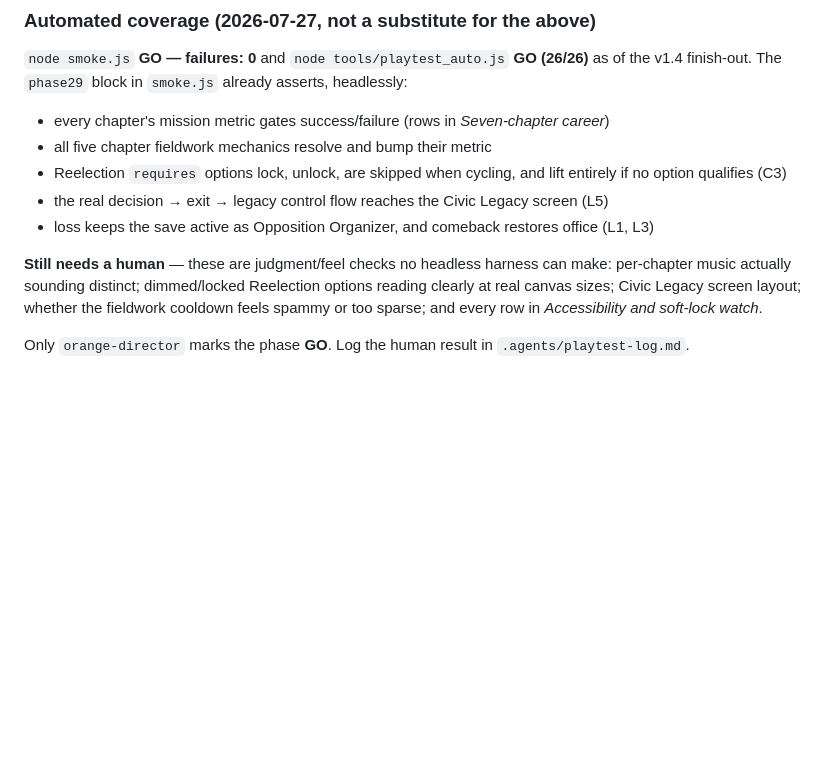
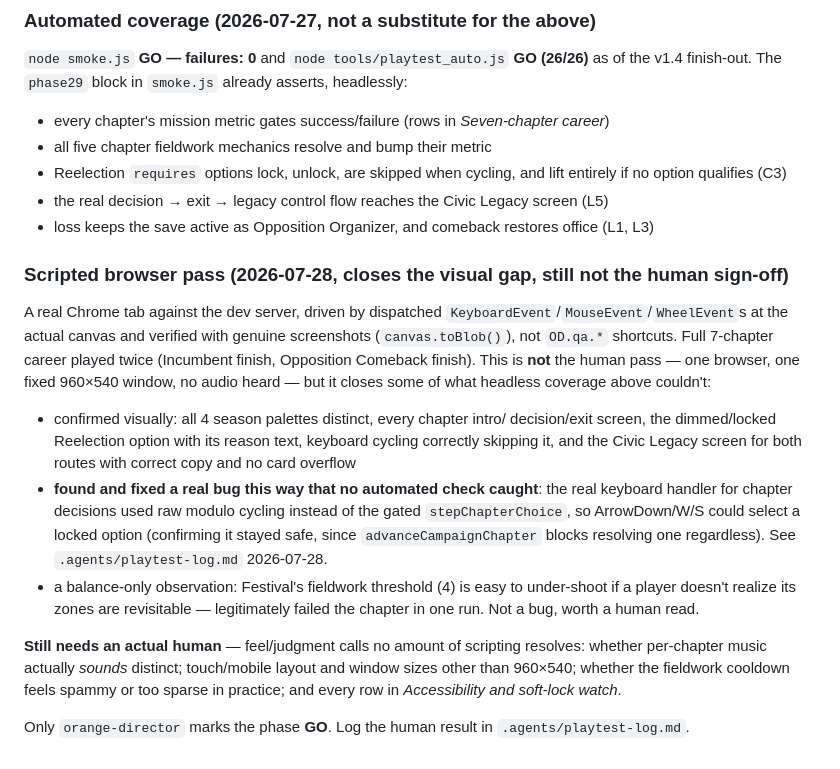
Before and after one commit to johnschettini-ship-it/orange-day-pocket-republic, a Markdown page: docs/PLAYTEST-CHECKLIST.md, the part around the change. GitHub-like rendering; blank space fills up the shorter version.

Commit message:
Log scripted-browser playtest pass in the checklist
Real Chrome tab, real dispatched keyboard/mouse/wheel events, real
canvas.toBlob() screenshots -- not a substitute for a human pass (no
audio, one window size, one browser) but closes the "does it actually
render/behave correctly" gap the headless smoke coverage couldn't.
Found and fixed a real input bug in the process (see game.js e3b3cd9).

Co-Authored-By: Claude Sonnet 5 <noreply@anthropic.com>

```diff
--- a/docs/PLAYTEST-CHECKLIST.md
+++ b/docs/PLAYTEST-CHECKLIST.md
@@ -98,11 +98,33 @@ asserts, headlessly:
 - the real decision → exit → legacy control flow reaches the Civic Legacy screen (L5)
 - loss keeps the save active as Opposition Organizer, and comeback restores office (L1, L3)
 
-**Still needs a human** — these are judgment/feel checks no headless harness can make:
-per-chapter music actually sounding distinct; dimmed/locked Reelection options
-reading clearly at real canvas sizes; Civic Legacy screen layout; whether the
-fieldwork cooldown feels spammy or too sparse; and every row in *Accessibility
-and soft-lock watch*.
+### Scripted browser pass (2026-07-28, closes the visual gap, still not the human sign-off)
+
+A real Chrome tab against the dev server, driven by dispatched
+`KeyboardEvent`/`MouseEvent`/`WheelEvent`s at the actual canvas and verified
+with genuine screenshots (`canvas.toBlob()`), not `OD.qa.*` shortcuts. Full
+7-chapter career played twice (Incumbent finish, Opposition Comeback finish).
+This is **not** the human pass — one browser, one fixed 960×540 window, no
+audio heard — but it closes some of what headless coverage above couldn't:
+
+- confirmed visually: all 4 season palettes distinct, every chapter intro/
+  decision/exit screen, the dimmed/locked Reelection option with its reason
+  text, keyboard cycling correctly skipping it, and the Civic Legacy screen
+  for both routes with correct copy and no card overflow
+- **found and fixed a real bug this way that no automated check caught**:
+  the real keyboard handler for chapter decisions used raw modulo cycling
+  instead of the gated `stepChapterChoice`, so ArrowDown/W/S could select a
+  locked option (confirming it stayed safe, since `advanceCampaignChapter`
+  blocks resolving one regardless). See `.agents/playtest-log.md` 2026-07-28.
+- a balance-only observation: Festival's fieldwork threshold (4) is easy to
+  under-shoot if a player doesn't realize its zones are revisitable —
+  legitimately failed the chapter in one run. Not a bug, worth a human read.
+
+**Still needs an actual human** — feel/judgment calls no amount of scripting
+resolves: whether per-chapter music actually *sounds* distinct; touch/mobile
+layout and window sizes other than 960×540; whether the fieldwork cooldown
+feels spammy or too sparse in practice; and every row in *Accessibility and
+soft-lock watch*.
 
 Only `orange-director` marks the phase **GO**. Log the human result in
 `.agents/playtest-log.md`.
```
